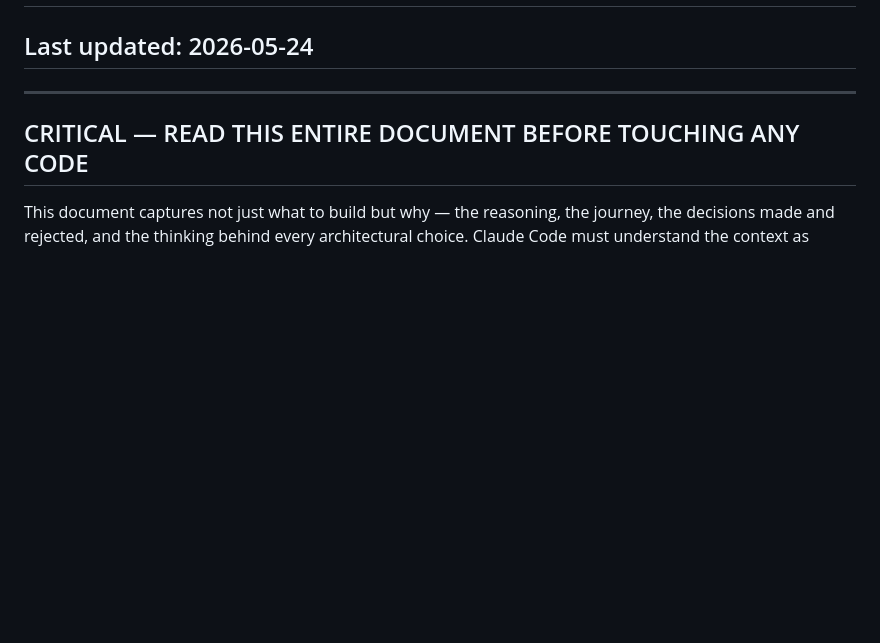
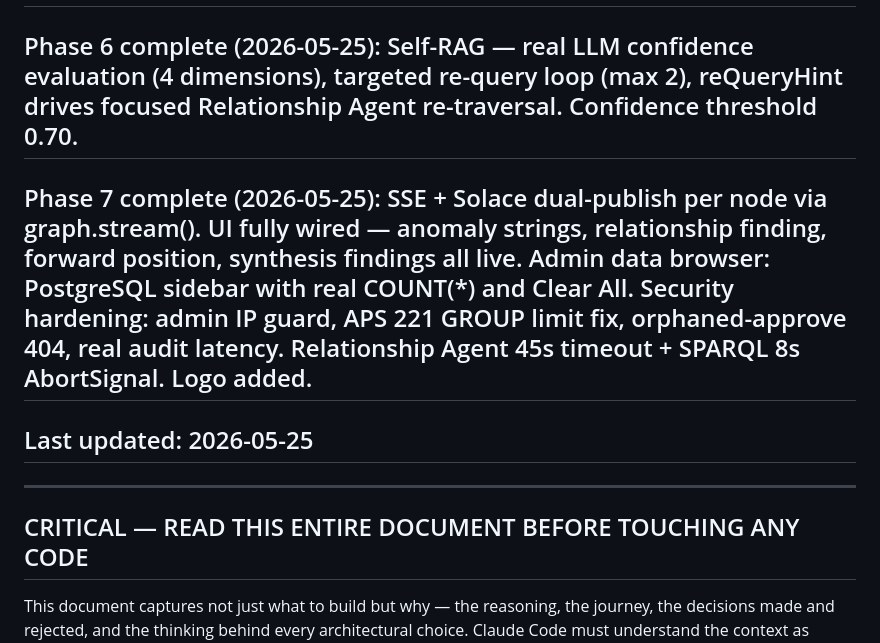
Before and after one commit to shahidla/Banking-Sentinel, a Markdown page: v0-source-files/CONTEXT.md, the part around the change. Rendered like a GitHub page; blank space fills up the shorter version.

```diff
--- a/v0-source-files/CONTEXT.md
+++ b/v0-source-files/CONTEXT.md
@@ -9,7 +9,9 @@
 ## Phase 5 complete (2026-05-24): Trajectory Agent + Synthesis Agent + Human-in-the-loop interrupt (interruptBefore: humanApproval). PostgresSaver checkpointer wired. Full pipeline LIVE end-to-end.
 ## Graph Engine decision (2026-05-24): KGE (Triple Store) NOT on BTP trial. GRAPH_TABLE SQL function NOT supported (preview feature only in this tier). Workspace BP_RELATIONSHIP_GRAPH deployed as HDI artifact — production upgrade path when GRAPH_TABLE goes GA.
 ## KGE equivalent (2026-05-24): GraphDB (Graphwise sandbox) — RDF triple store + SPARQL. Same SPARQL queries run on HANA KGE in production (one endpoint change). 4035 triples loaded: 1000 BusinessPartners + 12 BUT050 relationships. SPARQL traversal from 30100003 finds 7 connected parties including TrustCo Holdings (4 hops). Sandbox expires every 7 days — restore with: npx cds bind --exec node scripts/seed-graphdb.js --profile hybrid
-## Last updated: 2026-05-24
+## Phase 6 complete (2026-05-25): Self-RAG — real LLM confidence evaluation (4 dimensions), targeted re-query loop (max 2), reQueryHint drives focused Relationship Agent re-traversal. Confidence threshold 0.70.
+## Phase 7 complete (2026-05-25): SSE + Solace dual-publish per node via graph.stream(). UI fully wired — anomaly strings, relationship finding, forward position, synthesis findings all live. Admin data browser: PostgreSQL sidebar with real COUNT(*) and Clear All. Security hardening: admin IP guard, APS 221 GROUP limit fix, orphaned-approve 404, real audit latency. Relationship Agent 45s timeout + SPARQL 8s AbortSignal. Logo added.
+## Last updated: 2026-05-25
 
 ---
 
```
Also changed, not shown: v0-source-files/MEMORY.md (+53 -11 lines).
